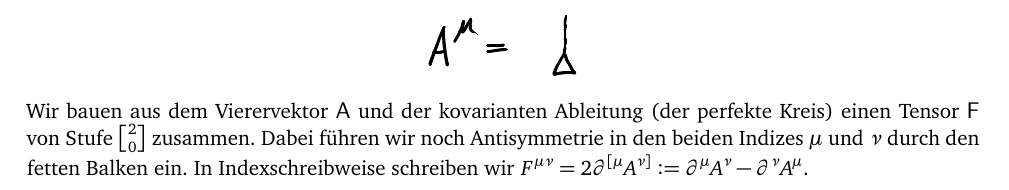
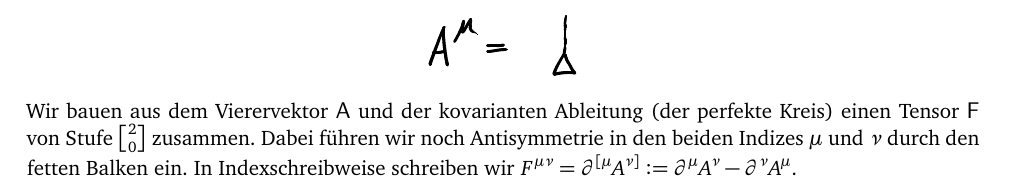
Before and after one commit to martin-ueding/physik321-Zettel, a LaTeX document (physik321-12-Martin.tex): part of page 2 of 11, cut so that both start at the same text. Compiled offline with pdfLaTeX; an older LaTeX class or package is replaced by its successor.

Commit message:
Antisymmetrie

```diff
--- a/physik321-12-Martin.tex
+++ b/physik321-12-Martin.tex
@@ -153,7 +153,7 @@ A$:
 Wir bauen aus dem Vierervektor $\tens A$ und der kovarianten Ableitung (der
 perfekte Kreis) einen Tensor $\tens F$ von Stufe ${2 \brack 0}$ zusammen. Dabei
 führen wir noch Antisymmetrie in den beiden Indizes $\mu$ und $\nu$ durch den
-fetten Balken ein. In Indexschreibweise schreiben wir $F^{\mu\nu} = 2
+fetten Balken ein. In Indexschreibweise schreiben wir $F^{\mu\nu} =
 \partial^{[\mu} A^{\nu]} := \partial^\mu A^\nu - \partial^\nu A^\mu$.
 \begin{center}
 	\includegraphics{H1-Penrose-1-crop.pdf}
```
